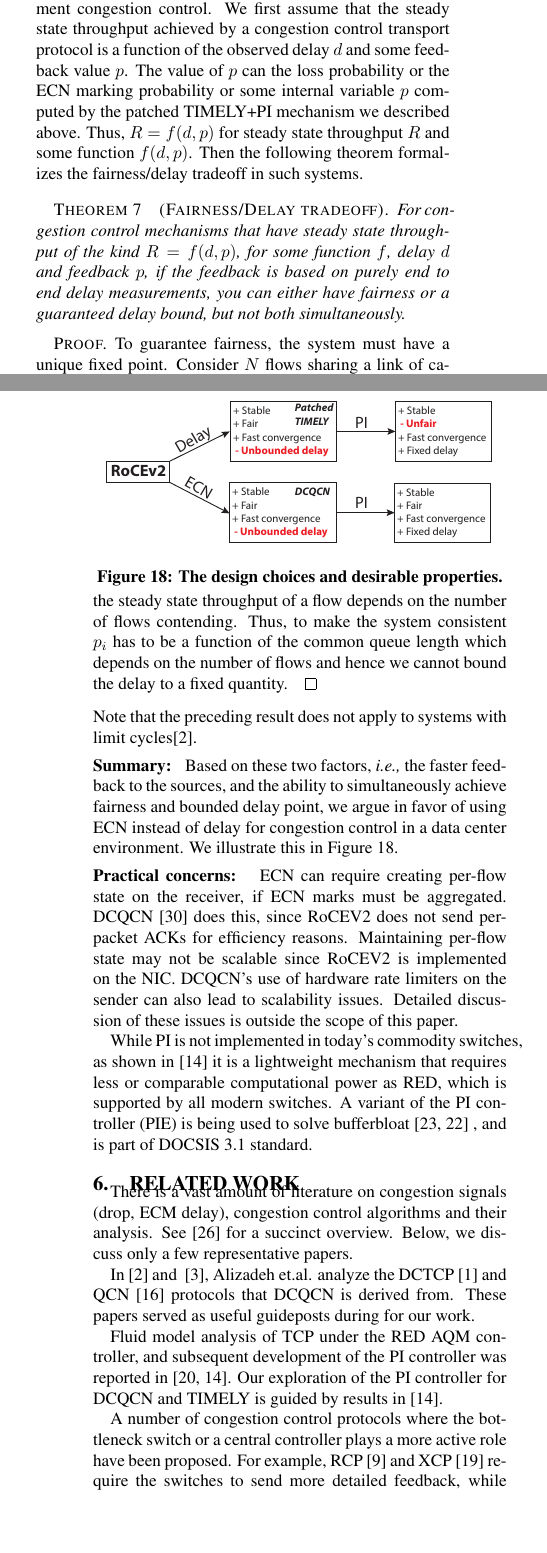
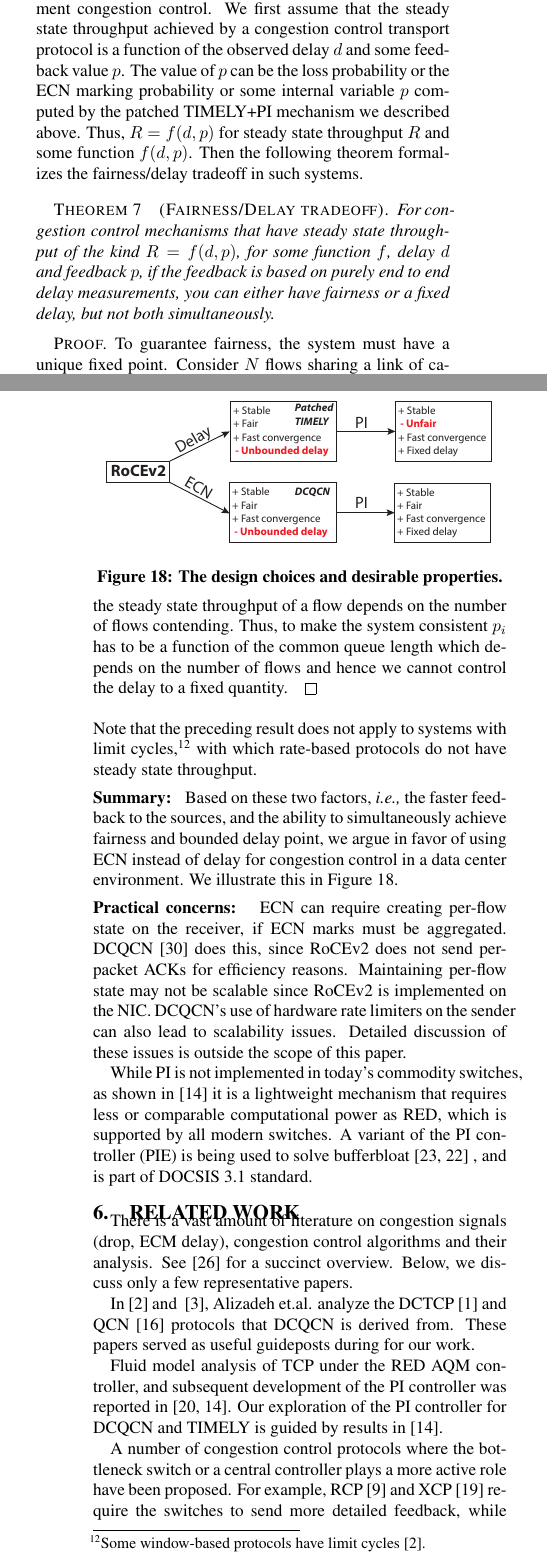
Before and after one commit to jitupadhye-zz/rdma, a LaTeX paper (paper/main.tex, which reads paper/discussion.tex, paper/related.tex): two parts of the columns of pages 11 and 12 of 13, joined at a grey line, cut so that both start at the same text, the shorter picture padded with empty space. Compiled offline with pdfLaTeX.

Commit message:
minor edits

```diff
--- a/paper/discussion.tex
+++ b/paper/discussion.tex
@@ -134,7 +137,7 @@ and guaranteed delay for protocols that rely on delay measurements at the end
 points to implement congestion control. We first assume that the
 steady state throughput achieved by a congestion control transport
 protocol is a function of the observed delay $d$ and some feedback
-value $p$. The value of $p$ can the loss probability or the ECN marking
+value $p$. The value of $p$ can be the loss probability or the ECN marking
 probability or some internal variable $p$ computed by the patched
 TIMELY+PI mechanism we described above. Thus,
 $R = f(d,p)$ for steady state throughput $R$ and some function $f(d,p)$. Then the
@@ -145,8 +148,8 @@ following theorem formalizes the fairness/delay tradeoff in such systems.
 For congestion control mechanisms that have steady state throughput of
 the kind $R = f(d,p)$, for some function $f$, delay $d$ and
 feedback $p$, if the feedback is based on purely end to end
-delay measurements, you can either have fairness or a guaranteed delay
-bound, but not both simultaneously.
+delay measurements, you can either have fairness or a fixed delay,
+but not both simultaneously.
 \end{thm}
 \begin{proof}
 To guarantee fairness, the system must have a
@@ -167,11 +170,12 @@ it becomes agnostic of the number of flows which will make the system
 of equations inconsistent, since the constraint $\sum_i R_i = C$
 implies the steady state throughput of a flow depends on the number of
 flows contending. Thus, to make the system consistent $p_i$ has to be
-a function of the common queue length which depends on the number of flows and hence we cannot bound
-the delay to a fixed quantity.
+a function of the common queue length which depends on the number of flows
+and hence we cannot control the delay to a fixed quantity.
 \end{proof}
 Note that the preceding result does not apply to systems with
-limit cycles\cite{dctcp-analysis}.
+limit cycles,\footnote{Some window-based protocols have limit cycles~\cite{dctcp-analysis}.}
+with which rate-based protocols do not have steady state throughput.
 
 \para{Summary:}
 Based on these two factors, {\em i.e.,} the faster feedback to the sources, and
@@ -181,9 +185,9 @@ environment. We illustrate this in Figure~\ref{fig:design_choice}.
 
 \para{Practical concerns:}
 ECN can require creating per-flow state on the receiver, if ECN marks must be
-aggregated. DCQCN~\cite{dcqcn} does this, since RoCEV2 does not send per-packet
+aggregated. DCQCN~\cite{dcqcn} does this, since RoCEv2 does not send per-packet
 ACKs for efficiency reasons. Maintaining per-flow state may not be scalable since
-RoCEV2 is implemented on the NIC.  DCQCN's use of hardware rate limiters on the
+RoCEv2 is implemented on the NIC.  DCQCN's use of hardware rate limiters on the
 sender can also lead to scalability issues.  Detailed discussion of these issues
 is outside the scope of this paper.
 
--- a/paper/related.tex
+++ b/paper/related.tex
@@ -1,3 +1,4 @@
+\vspace{-0.5em}
 \section{Related Work}
 \label{sec:related}
 
```
Also changed, not shown: paper/conclusion.tex (+1 -0 lines), paper/dcqcn-convergence.tex (+3 -3 lines), paper/timely-model.tex (+1 -1 lines), paper/timely-nofixed.tex (+1 -1 lines), paper/timely-protocol.tex (+1 -1 lines), paper/discussion.tex (7 more changed lines).
